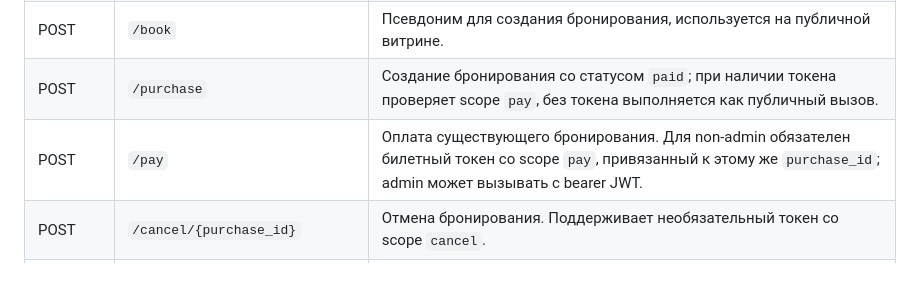
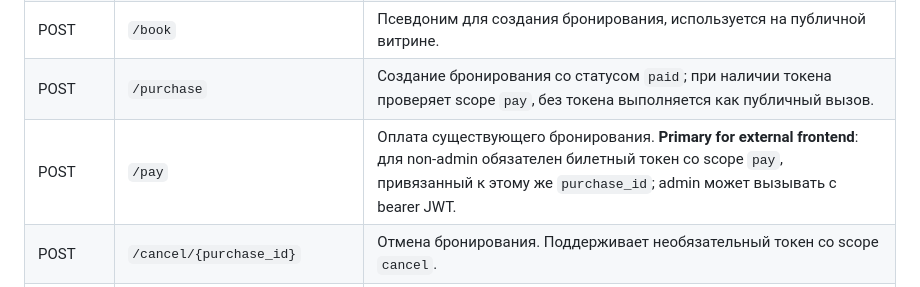
Before and after one commit to argirov77/bus, a Markdown page: ENDPOINTS.md, the part around the change. GitHub-like rendering.

```diff
--- a/ENDPOINTS.md
+++ b/ENDPOINTS.md
@@ -20,7 +20,7 @@
 | POST | `/purchase/` | Создание бронирования со статусом `reserved`, возвращает ссылки на билеты. |
 | POST | `/book` | Псевдоним для создания бронирования, используется на публичной витрине. |
 | POST | `/purchase` | Создание бронирования со статусом `paid`; при наличии токена проверяет scope `pay`, без токена выполняется как публичный вызов. |
-| POST | `/pay` | Оплата существующего бронирования. Для non-admin обязателен билетный токен со scope `pay`, привязанный к этому же `purchase_id`; admin может вызывать с bearer JWT. |
+| POST | `/pay` | Оплата существующего бронирования. **Primary for external frontend**: для non-admin обязателен билетный токен со scope `pay`, привязанный к этому же `purchase_id`; admin может вызывать с bearer JWT. |
 | POST | `/cancel/{purchase_id}` | Отмена бронирования. Поддерживает необязательный токен со scope `cancel`. |
 | POST | `/refund/{purchase_id}` | Полный возврат по бронированию. Поддерживает необязательный токен со scope `cancel`. |
 | POST | `/selected_route` | Возвращает данные демо-маршрутов (используется посадочной страницей). |
```
Also changed, not shown: backend/LIQPAY.md (+49 -2 lines).
